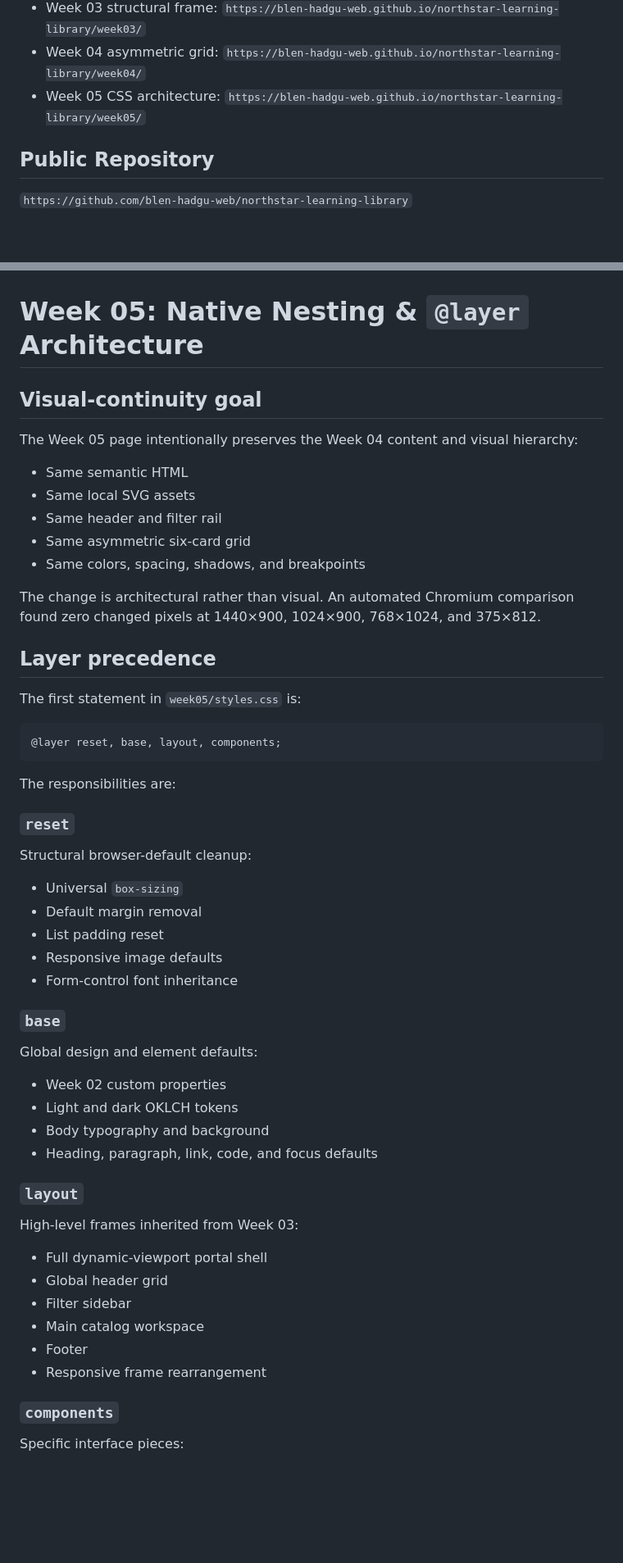
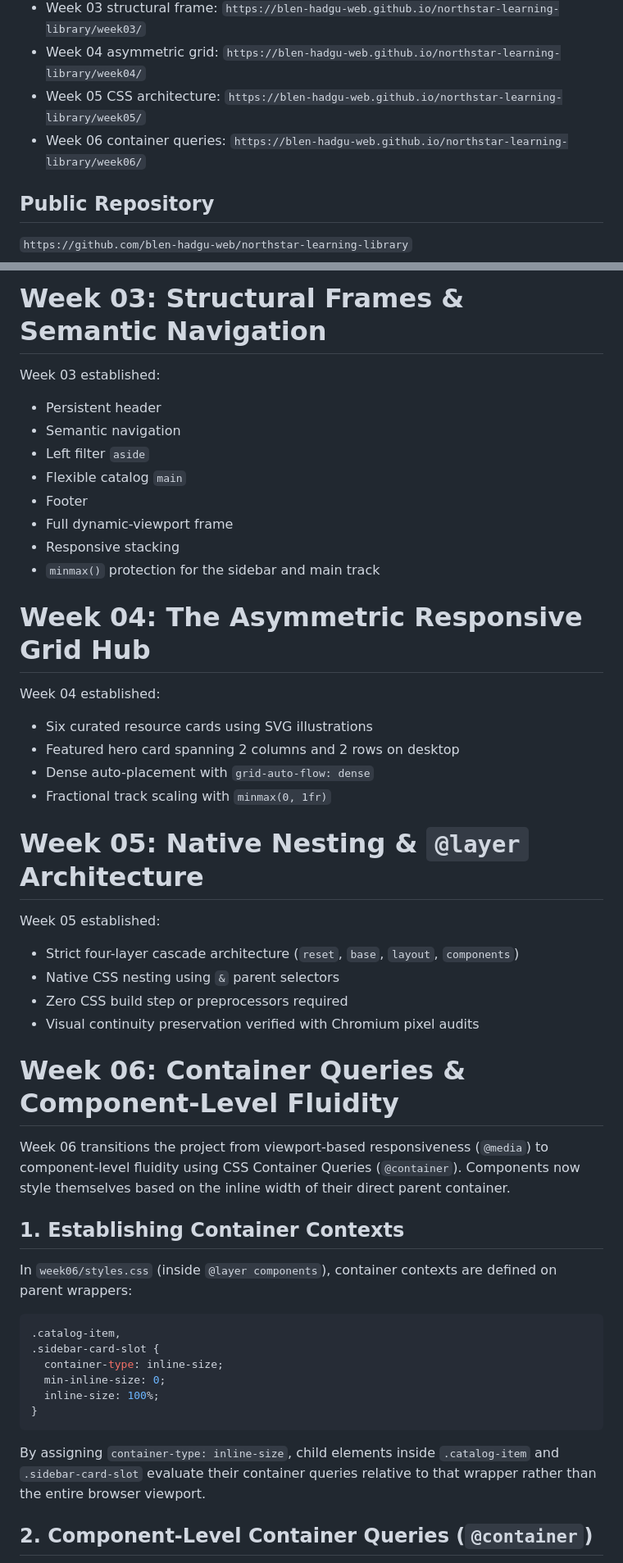
Before and after one commit to blen-hadgu-web/northstar-learning-library, a Markdown page: README.md, 2 parts joined by grey strips. Shown at 82% size. Drawn GitHub-style; blank space fills up the shorter version.

````diff
--- a/README.md
+++ b/README.md
@@ -9,6 +9,7 @@ Northstar Learning Library is a progressive capstone project by **Blen Hadgu**.
 - Week 03 structural frame: `https://blen-hadgu-web.github.io/northstar-learning-library/week03/`
 - Week 04 asymmetric grid: `https://blen-hadgu-web.github.io/northstar-learning-library/week04/`
 - Week 05 CSS architecture: `https://blen-hadgu-web.github.io/northstar-learning-library/week05/`
+- Week 06 container queries: `https://blen-hadgu-web.github.io/northstar-learning-library/week06/`
 
 ## Public Repository
 
@@ -68,58 +112,52 @@ VS Code Live Server may also be used.
+# Week 03: Structural Frames & Semantic Navigation
+
+Week 03 established:
+
+- Persistent header
+- Semantic navigation
+- Left filter `aside`
+- Flexible catalog `main`
+- Footer
+- Full dynamic-viewport frame
+- Responsive stacking
+- `minmax()` protection for the sidebar and main track
+
+# Week 04: The Asymmetric Responsive Grid Hub
+
+Week 04 established:
+
+- Six curated resource cards using SVG illustrations
+- Featured hero card spanning 2 columns and 2 rows on desktop
+- Dense auto-placement with `grid-auto-flow: dense`
+- Fractional track scaling with `minmax(0, 1fr)`
+
 # Week 05: Native Nesting & `@layer` Architecture
 
-## Visual-continuity goal
+Week 05 established:
 
-The Week 05 page intentionally preserves the Week 04 content and visual hierarchy:
+- Strict four-layer cascade architecture (`reset`, `base`, `layout`, `components`)
+- Native CSS nesting using `&` parent selectors
+- Zero CSS build step or preprocessors required
+- Visual continuity preservation verified with Chromium pixel audits
 
-- Same semantic HTML
-- Same local SVG assets
-- Same header and filter rail
-- Same asymmetric six-card grid
-- Same colors, spacing, shadows, and breakpoints
+# Week 06: Container Queries & Component-Level Fluidity
 
-The change is architectural rather than visual. An automated Chromium comparison found zero changed pixels at 1440×900, 1024×900, 768×1024, and 375×812.
+Week 06 transitions the project from viewport-based responsiveness (`@media`) to component-level fluidity using CSS Container Queries (`@container`). Components now style themselves based on the inline width of their direct parent container.
 
-## Layer precedence
+## 1. Establishing Container Contexts
 
-The first statement in `week05/styles.css` is:
+In `week06/styles.css` (inside `@layer components`), container contexts are defined on parent wrappers:
 
 ```css
-@layer reset, base, layout, components;
+.catalog-item,
+.sidebar-card-slot {
+  container-type: inline-size;
+  min-inline-size: 0;
+  inline-size: 100%;
+}
 ```
 
-The responsibilities are:
+By assigning `container-type: inline-size`, child elements inside `.catalog-item` and `.sidebar-card-slot` evaluate their container queries relative to that wrapper rather than the entire browser viewport.
 
-### `reset`
+## 2. Component-Level Container Queries (`@container`)
 
-Structural browser-default cleanup:
-
-- Universal `box-sizing`
-- Default margin removal
-- List padding reset
-- Responsive image defaults
-- Form-control font inheritance
-
-### `base`
-
-Global design and element defaults:
-
-- Week 02 custom properties
-- Light and dark OKLCH tokens
-- Body typography and background
-- Heading, paragraph, link, code, and focus defaults
-
-### `layout`
-
-High-level frames inherited from Week 03:
-
-- Full dynamic-viewport portal shell
-- Global header grid
-- Filter sidebar
-- Main catalog workspace
-- Footer
-- Responsive frame rearrangement
-
-### `components`
-
-Specific interface pieces:
-
````
Also changed, not shown: other parts of README.md (+121 -86 lines).
